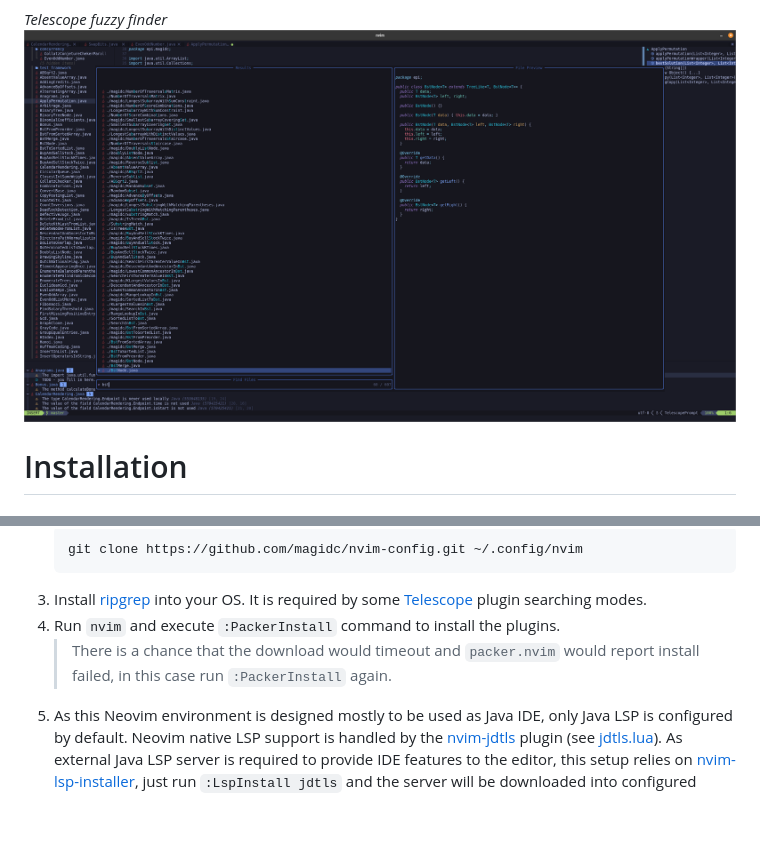
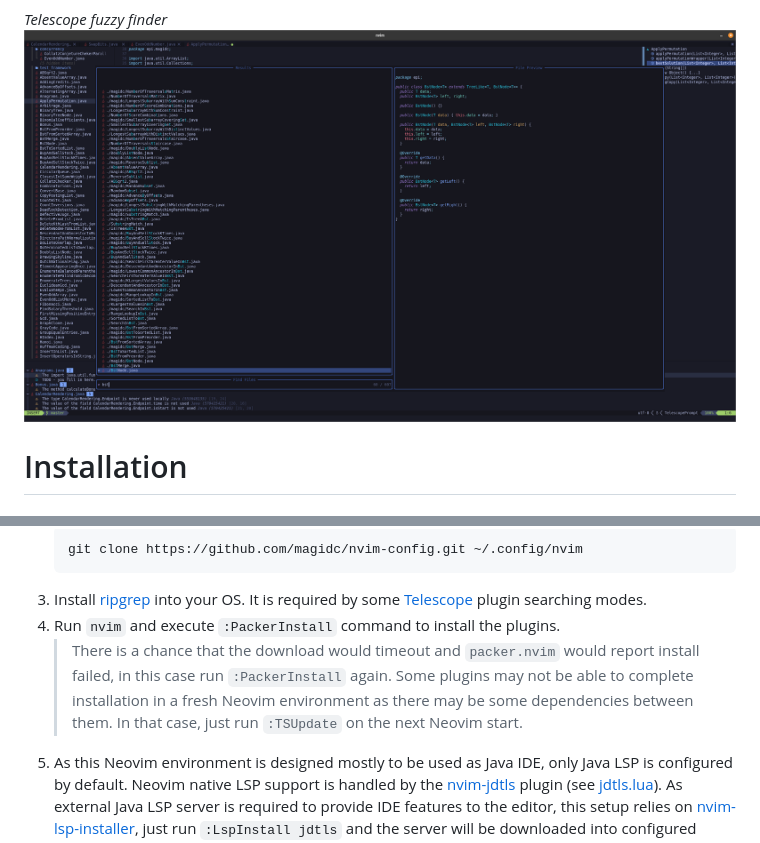
Before and after one commit to magidc/nvim-config, a Markdown page: README.md, 2 parts joined by grey strips. Drawn GitHub-style; blank space fills up the shorter version.

Commit message:
Fixed fresh install configuration

```diff
--- a/README.md
+++ b/README.md
@@ -18,6 +18,6 @@ This is my personal LUA based configuration for Neovim that I use on a daily bas
 
 *Telescope fuzzy finder*
-![telecope usage](https://github.com/magidc/nvim-config/blob/master/nvim_telescope.png?raw=true)
+![telecope usage](https://github.com/magidc/nvim-config/blob/master/captures/nvim_telescope.png?raw=true)
 
 # Installation
 ## Manual Setup
@@ -30,6 +30,7 @@ This is my personal LUA based configuration for Neovim that I use on a daily bas
 4. Install [ripgrep](https://github.com/BurntSushi/ripgrep) into your OS. It is required by some [Telescope](https://github.com/nvim-telescope/telescope.nvim) plugin searching modes.
 3. Run `nvim` and execute `:PackerInstall` command to install the plugins.<br>
     > There is a chance that the download would timeout and `packer.nvim` would report install failed, in this case run `:PackerInstall` again.
+    > Some plugins may not be able to complete installation in a fresh Neovim environment as there may be some dependencies between them. In that case, just run `:TSUpdate` on the next Neovim start.
 4. As this Neovim environment is designed mostly to be used as Java IDE, only Java LSP is configured by default. Neovim native LSP support is handled by the [nvim-jdtls](https://github.com/mfussenegger/nvim-jdtls) plugin (see [jdtls.lua](https://github.com/magidc/nvim-config/blob/master/lua/lsp/configs/jdtls.lua)). As external Java LSP server is required to provide IDE features to the editor, this setup relies on [nvim-lsp-installer](https://github.com/williamboman/nvim-lsp-installer/), just run `:LspInstall jdtls` and the server will be downloaded into configured location.
 5. If you want to provide LSP support for more languages, add [nvim-lspconfig](https://github.com/neovim/nvim-lspconfig) plugin to your configuration. It manages to configure most of the LSP server options out of the box, all is needed is to install the LSP servers themselves. A complete list of supported LSP servers is listed [here](https://github.com/neovim/nvim-lspconfig/blob/master/doc/server_configurations.md).<br>
 Make sure also that after LSP installation, Treesitter support is added by running  `:TSInstall <lang>`.
```
Also changed, not shown: other parts of README.md (+4 -4 lines), captures/nvim_debug.png (renamed from nvim_debug.png), captures/nvim_lsp_1.png (renamed from nvim_lsp_1.png), captures/nvim_lsp_2.png (renamed from nvim_lsp_2.png), captures/nvim_telescope.png (renamed from nvim_telescope.png), captures/run.png (renamed from run.png), 5 other files.
